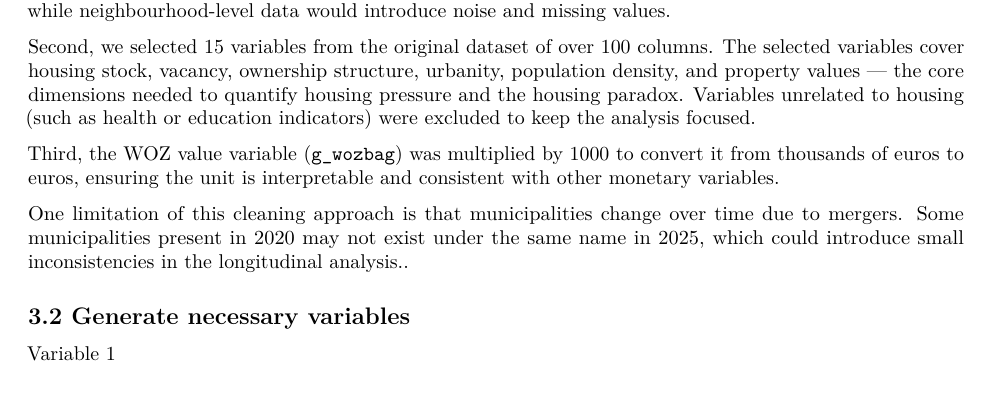
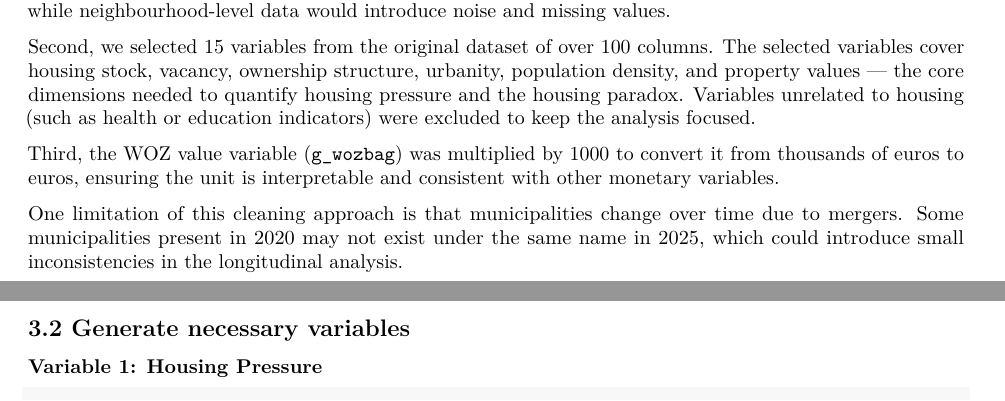
Before and after one commit to Marlinehuman/ProgrammingForEconG5, an R Markdown document (Template_Assignment.Rmd): part of page 3 of 10 before the commit and two parts of pages 3 and 4 of 10 after it, the two joined at a grey line, cut so that both start at the same text. Rendered offline with R 4.5, knitr and Pandoc, then LaTeX, with nearby package versions; some code elsewhere in the file could not run offline.

Commit message:
Update Template_Assignment.Rmd
puntjes op de i gezet

````diff
--- a/Template_Assignment.Rmd
+++ b/Template_Assignment.Rmd
@@ -99,11 +99,11 @@ Second, we selected 15 variables from the original dataset of over 100 columns.
 
 Third, the WOZ value variable (`g_wozbag`) was multiplied by 1000 to convert it from thousands of euros to euros, ensuring the unit is interpretable and consistent with other monetary variables.
 
-One limitation of this cleaning approach is that municipalities change over time due to mergers. Some municipalities present in 2020 may not exist under the same name in 2025, which could introduce small inconsistencies in the longitudinal analysis..
+One limitation of this cleaning approach is that municipalities change over time due to mergers. Some municipalities present in 2020 may not exist under the same name in 2025, which could introduce small inconsistencies in the longitudinal analysis.
 
 ## 3.2 Generate necessary variables
 
-Variable 1
+### Variable 1: Housing Pressure
 
 ```{r gen_var1}
 # Variable 1: Housing Pressure
````
Also changed, not shown: Template_Assignment.Rmd (2 more changed lines).
